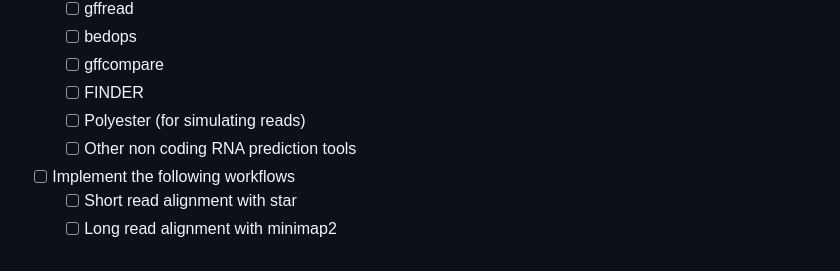
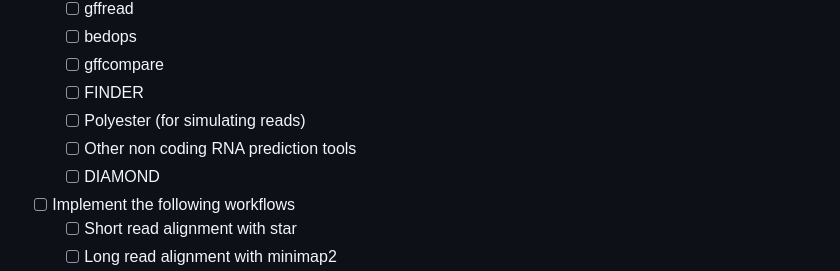
Before and after one commit to sagnikbanerjee15/Finder, a Markdown page: proposed_changes_for_version2.md, the part around the change. Drawn GitHub-style.

```diff
--- a/proposed_changes_for_version2.md
+++ b/proposed_changes_for_version2.md
@@ -42,6 +42,7 @@ Here we list all the proposed changes that we intend to make to FINDER. The orde
 	- [ ] FINDER
 	- [ ] Polyester (for simulating reads)
 	- [ ] Other non coding RNA prediction tools
+	- [ ] DIAMOND
 - [ ] Implement the following workflows
 	- [ ] Short read alignment with star
 	- [ ] Long read alignment with minimap2
```
